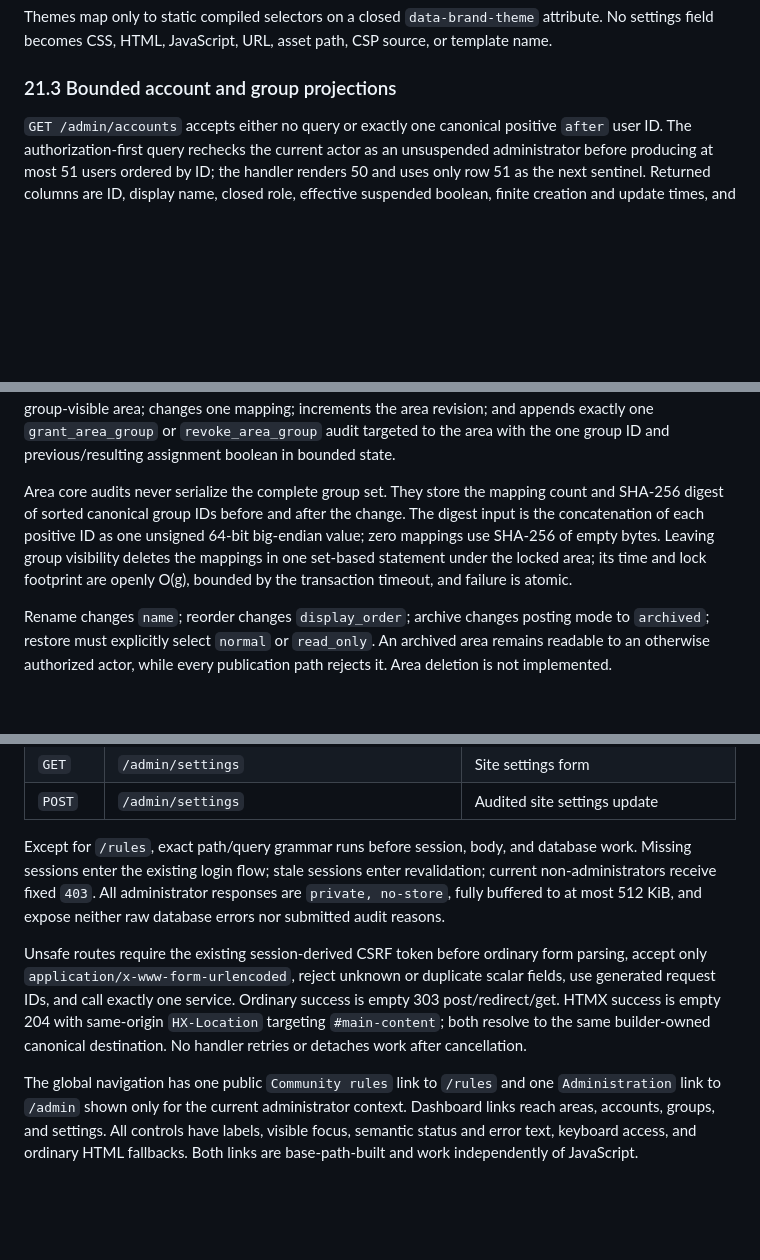
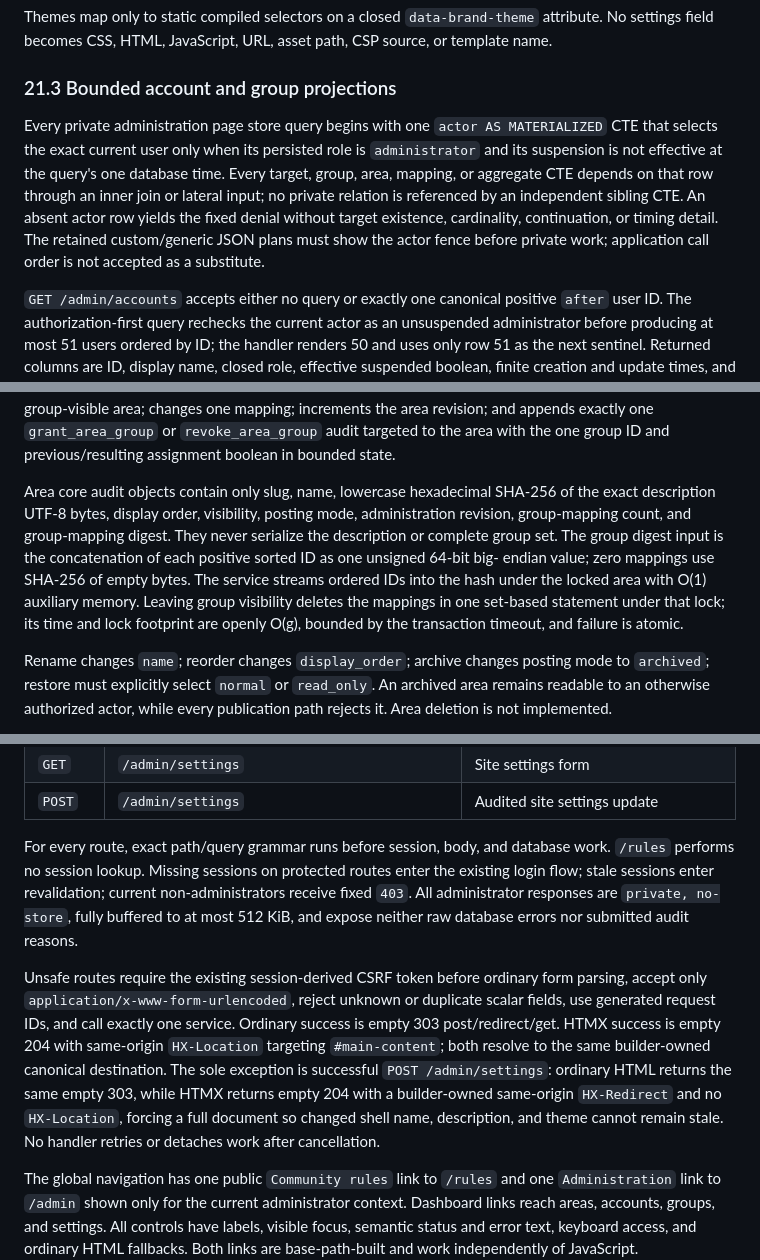
Before and after one commit to gotthboard/gotth-bb, a Markdown page: docs/implementation-spec.md, 3 parts joined by grey strips. Rendered like a GitHub page; blank space fills up the shorter version.

```diff
--- a/docs/implementation-spec.md
+++ b/docs/implementation-spec.md
@@ -2194,6 +2199,16 @@ CSP source, or template name.
 
 ### 21.3 Bounded account and group projections
 
+Every private administration page store query begins with one `actor AS
+MATERIALIZED` CTE that selects the exact current user only when its persisted
+role is `administrator` and its suspension is not effective at the query's one
+database time. Every target, group, area, mapping, or aggregate CTE depends on
+that row through an inner join or lateral input; no private relation is
+referenced by an independent sibling CTE. An absent actor row yields the fixed
+denial without target existence, cardinality, continuation, or timing detail.
+The retained custom/generic JSON plans must show the actor fence before private
+work; application call order is not accepted as a substitute.
+
 `GET /admin/accounts` accepts either no query or exactly one canonical positive
 `after` user ID. The authorization-first query rechecks the current actor as an
 unsuspended administrator before producing at most 51 users ordered by ID; the
@@ -2301,13 +2316,16 @@ one mapping; increments the area revision; and appends exactly one
 `grant_area_group` or `revoke_area_group` audit targeted to the area with the
 one group ID and previous/resulting assignment boolean in bounded state.
 
-Area core audits never serialize the complete group set. They store the mapping
-count and SHA-256 digest of sorted canonical group IDs before and after the
-change. The digest input is the concatenation of each positive ID as one
-unsigned 64-bit big-endian value; zero mappings use SHA-256 of empty bytes.
-Leaving group visibility deletes the mappings in one set-based
-statement under the locked area; its time and lock footprint are openly O(g),
-bounded by the transaction timeout, and failure is atomic.
+Area core audit objects contain only slug, name, lowercase hexadecimal SHA-256
+of the exact description UTF-8 bytes, display order, visibility, posting mode,
+administration revision, group-mapping count, and group-mapping digest. They
+never serialize the description or complete group set. The group digest input
+is the concatenation of each positive sorted ID as one unsigned 64-bit big-
+endian value; zero mappings use SHA-256 of empty bytes. The service streams
+ordered IDs into the hash under the locked area with O(1) auxiliary memory.
+Leaving group visibility deletes the mappings in one set-based statement under
+that lock; its time and lock footprint are openly O(g), bounded by the
+transaction timeout, and failure is atomic.
 
 Rename changes `name`; reorder changes `display_order`; archive changes posting
 mode to `archived`; restore must explicitly select `normal` or `read_only`. An
@@ -2353,8 +2371,9 @@ moderation routes:
 | `GET` | `/admin/settings` | Site settings form |
 | `POST` | `/admin/settings` | Audited site settings update |
 
-Except for `/rules`, exact path/query grammar runs before session, body, and
-database work. Missing sessions enter the existing login flow; stale sessions
+For every route, exact path/query grammar runs before session, body, and
+database work. `/rules` performs no session lookup. Missing sessions on
+protected routes enter the existing login flow; stale sessions
 enter revalidation; current non-administrators receive fixed `403`. All
 administrator responses are `private, no-store`, fully buffered to at most 512
 KiB, and expose neither raw database errors nor submitted audit reasons.
@@ -2364,8 +2383,12 @@ form parsing, accept only `application/x-www-form-urlencoded`, reject unknown or
 duplicate scalar fields, use generated request IDs, and call exactly one
 service. Ordinary success is empty 303 post/redirect/get. HTMX success is empty
 204 with same-origin `HX-Location` targeting `#main-content`; both resolve to
-the same builder-owned canonical destination. No handler retries or detaches
-work after cancellation.
+the same builder-owned canonical destination. The sole exception is successful
+`POST /admin/settings`: ordinary HTML returns the same empty 303, while HTMX
+returns empty 204 with a builder-owned same-origin `HX-Redirect` and no
+`HX-Location`, forcing a full document so changed shell name, description, and
+theme cannot remain stale. No handler retries or detaches work after
+cancellation.
 
 The global navigation has one public `Community rules` link to `/rules` and one
 `Administration` link to `/admin` shown only for the current administrator
```
Also changed, not shown: other parts of docs/implementation-spec.md (+7 -2 lines), docs/architecture.md (+8 -3 lines), docs/verification.md (+16 -9 lines).
